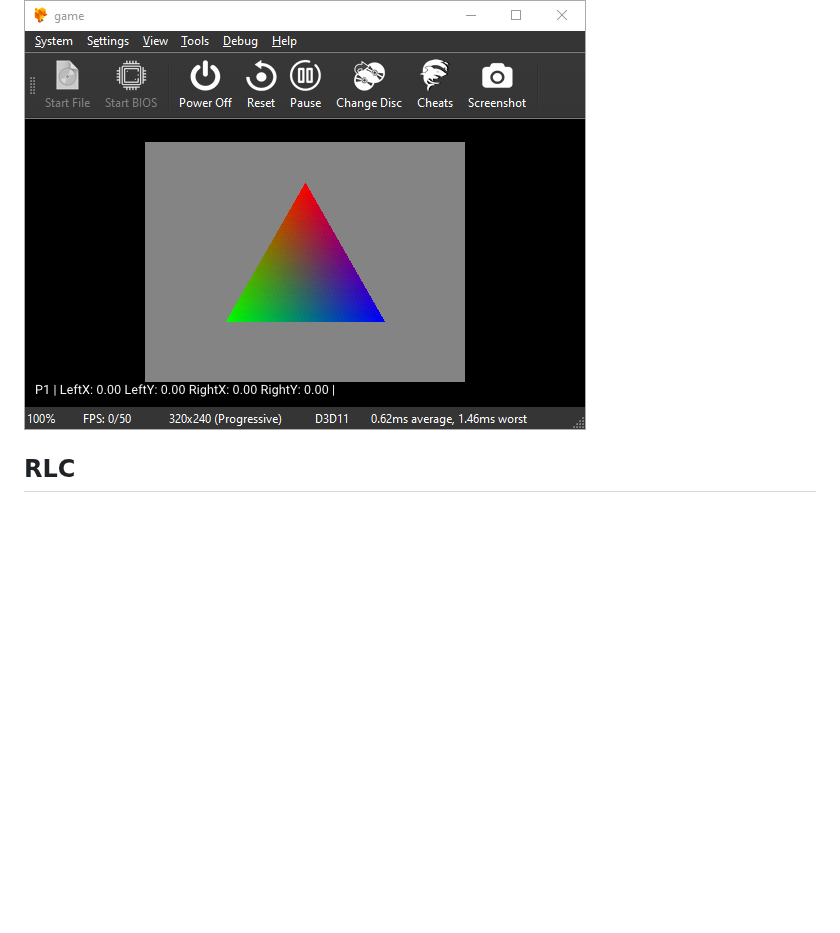
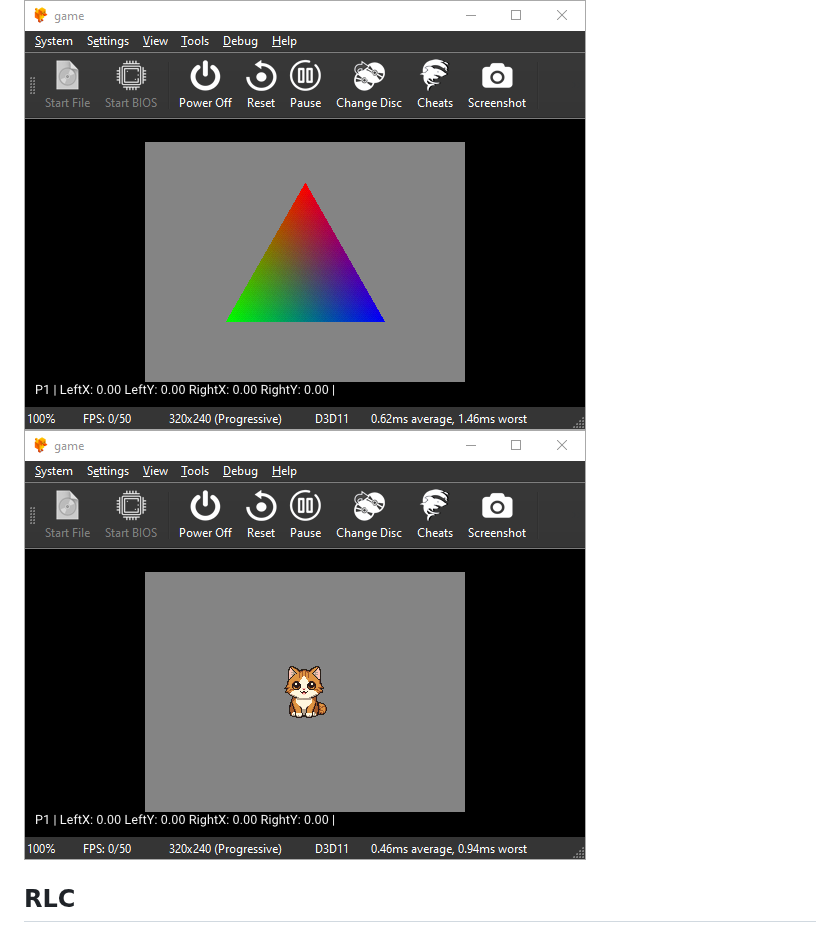
Before and after one commit to gecko0307/retrolang, a Markdown page: README.md, the part around the change. Rendered like a GitHub page; pictures changed too: media/cat.png (added); blank space fills up the shorter version.

```diff
--- a/README.md
+++ b/README.md
@@ -5,6 +5,7 @@ The goal of this project is creating a developer's toolset targeting PlayStation
 At the moment Retrolang allows to write basic PlayStation programs: print to TTY, query the gamepad, draw simple graphics.
 
 ![Triangle](media/hello_triangle.png)
+![Cat](media/cat.png)
 
 ## RLC
 
```
Also changed, not shown: 2 other files.
